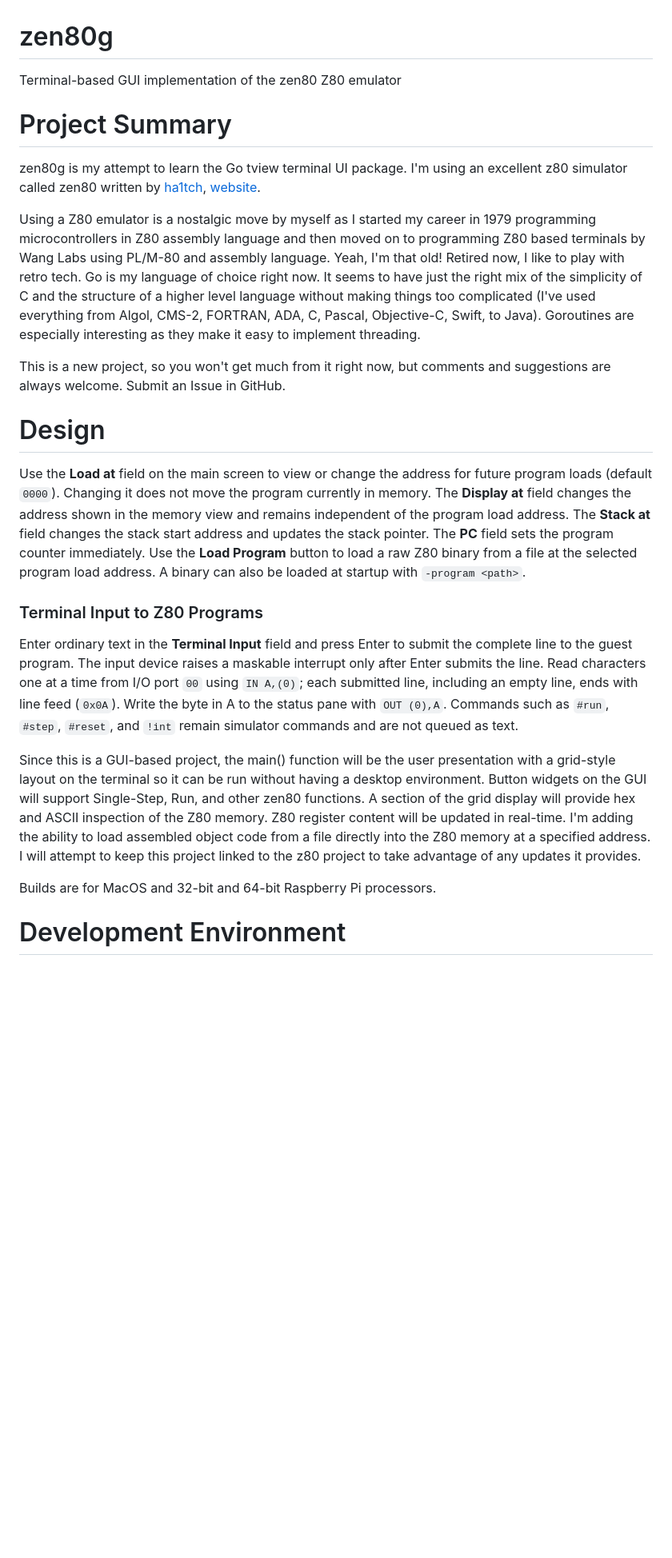
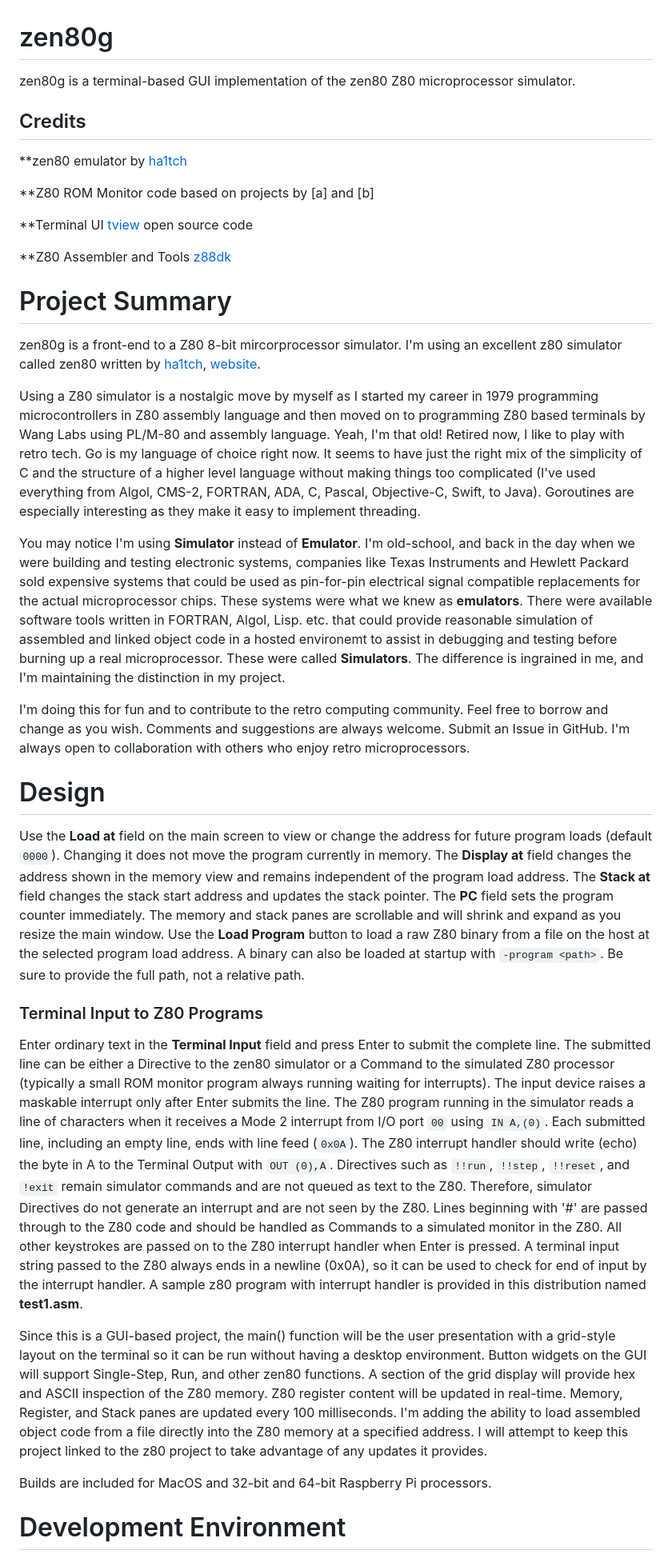
Before and after one commit to cjr29/zen80g, a Markdown page: README.md, the part around one of its changes. Shown at 80% size. Drawn GitHub-style; blank space fills up the shorter version.

Commit message:
v0.2.3 - update README and CPU Step code

```diff
--- a/README.md
+++ b/README.md
@@ -1,22 +1,33 @@
 # zen80g
-Terminal-based GUI implementation of the zen80 Z80 emulator
+zen80g is a terminal-based GUI implementation of the zen80 Z80 microprocessor simulator.
+## Credits
+**zen80 emulator by [ha1tch](https://github.com/ha1tch/zen80)
+
+**Z80 ROM Monitor code based on projects by [a] and [b]
+
+**Terminal UI [tview](github.com/rivo/tview) open source code
+
+**Z80 Assembler and Tools [z88dk](https://github.com/z88dk/z88dk)
+
 # Project Summary
-zen80g is my attempt to learn the Go tview terminal UI package. I'm using an excellent z80 simulator called zen80 written by [ha1tch](https://github.com/ha1tch/zen80.git), [website](https://ha1tch.github.io/zsp/projects/zen80/index.html).
+zen80g is a front-end to a Z80 8-bit mircorprocessor simulator. I'm using an excellent z80 simulator called zen80 written by [ha1tch](https://github.com/ha1tch/zen80.git), [website](https://ha1tch.github.io/zsp/projects/zen80/index.html).
 
-Using a Z80 emulator is a nostalgic move by myself as I started my career in 1979 programming microcontrollers in Z80 assembly language and then moved on to programming Z80 based terminals by Wang Labs using PL/M-80 and assembly language. Yeah, I'm that old! Retired now, I like to play with retro tech. Go is my language of choice right now. It seems to have just the right mix of the simplicity of C and the structure of a higher level language without making things too complicated (I've used everything from Algol, CMS-2, FORTRAN, ADA, C, Pascal, Objective-C, Swift, to Java). Goroutines are especially interesting as they make it easy to implement threading.
+Using a Z80 simulator is a nostalgic move by myself as I started my career in 1979 programming microcontrollers in Z80 assembly language and then moved on to programming Z80 based terminals by Wang Labs using PL/M-80 and assembly language. Yeah, I'm that old! Retired now, I like to play with retro tech. Go is my language of choice right now. It seems to have just the right mix of the simplicity of C and the structure of a higher level language without making things too complicated (I've used everything from Algol, CMS-2, FORTRAN, ADA, C, Pascal, Objective-C, Swift, to Java). Goroutines are especially interesting as they make it easy to implement threading.
 
-This is a new project, so you won't get much from it right now, but comments and suggestions are always welcome. Submit an Issue in GitHub.
+You may notice I'm using **Simulator** instead of **Emulator**. I'm old-school, and back in the day when we were building and testing electronic systems, companies like Texas Instruments and Hewlett Packard sold expensive systems that could be used as pin-for-pin electrical signal compatible replacements for the actual microprocessor chips. These systems were what we knew as **emulators**. There were available software tools written in FORTRAN, Algol, Lisp. etc. that could provide reasonable simulation of assembled and linked object code in a hosted environemt to assist in debugging and testing before burning up a real microprocessor. These were called **Simulators**. The difference is ingrained in me, and I'm maintaining the distinction in my project.
+
+I'm doing this for fun and to contribute to the retro computing community. Feel free to borrow and change as you wish. Comments and suggestions are always welcome. Submit an Issue in GitHub. I'm always open to collaboration with others who enjoy retro microprocessors.
 
 # Design
-Use the **Load at** field on the main screen to view or change the address for future program loads (default `0000`). Changing it does not move the program currently in memory. The **Display at** field changes the address shown in the memory view and remains independent of the program load address. The **Stack at** field changes the stack start address and updates the stack pointer. The **PC** field sets the program counter immediately. Use the **Load Program** button to load a raw Z80 binary from a file at the selected program load address. A binary can also be loaded at startup with `-program <path>`.
+Use the **Load at** field on the main screen to view or change the address for future program loads (default `0000`). Changing it does not move the program currently in memory. The **Display at** field changes the address shown in the memory view and remains independent of the program load address. The **Stack at** field changes the stack start address and updates the stack pointer. The **PC** field sets the program counter immediately. The memory and stack panes are scrollable and will shrink and expand as you resize the main window. Use the **Load Program** button to load a raw Z80 binary from a file on the host at the selected program load address. A binary can also be loaded at startup with `-program <path>`. Be sure to provide the full path, not a relative path.
 
 ### Terminal Input to Z80 Programs
 
-Enter ordinary text in the **Terminal Input** field and press Enter to submit the complete line to the guest program. The input device raises a maskable interrupt only after Enter submits the line. Read characters one at a time from I/O port `00` using `IN A,(0)`; each submitted line, including an empty line, ends with line feed (`0x0A`). Write the byte in A to the status pane with `OUT (0),A`. Commands such as `#run`, `#step`, `#reset`, and `!int` remain simulator commands and are not queued as text.
+Enter ordinary text in the **Terminal Input** field and press Enter to submit the complete line. The submitted line can be either a Directive to the zen80 simulator or a Command to the simulated Z80 processor (typically a small  ROM monitor program always running waiting for interrupts). The input device raises a maskable interrupt only after Enter submits the line. The Z80 program running in the simulator reads a line of characters when it receives a Mode 2 interrupt from I/O port `00` using `IN A,(0)`. Each submitted line, including an empty line, ends with line feed (`0x0A`). The Z80 interrupt handler should write (echo) the byte in A to the Terminal Output with `OUT (0),A`. Directives such as `!!run`, `!!step`, `!!reset`, and `!exit` remain simulator commands and are not queued as text to the Z80. Therefore, simulator Directives do not generate an interrupt and are not seen by the Z80. Lines beginning with '#' are passed through to the Z80 code and should be handled as Commands to a simulated monitor in the Z80. All other keystrokes are passed on to the Z80 interrupt handler when Enter is pressed. A terminal input string passed to the Z80 always ends in a newline (0x0A), so it can be used to check for end of input by the interrupt handler. A sample z80 program with interrupt handler is provided in this distribution named **test1.asm**.
 
-Since this is a GUI-based project, the main() function will be the user presentation with a grid-style layout on the terminal so it can be run without having a desktop environment. Button widgets on the GUI will support Single-Step, Run, and other zen80 functions. A section of the grid display will provide hex and ASCII inspection of the Z80 memory. Z80 register content will be updated in real-time. I'm adding the ability to load assembled object code from a file directly into the Z80 memory at a specified address. I will attempt to keep this project linked to the z80 project to take advantage of any updates it provides.
+Since this is a GUI-based project, the main() function will be the user presentation with a grid-style layout on the terminal so it can be run without having a desktop environment. Button widgets on the GUI will support Single-Step, Run, and other zen80 functions. A section of the grid display will provide hex and ASCII inspection of the Z80 memory. Z80 register content will be updated in real-time. Memory, Register, and Stack panes are updated every 100 milliseconds. I'm adding the ability to load assembled object code from a file directly into the Z80 memory at a specified address. I will attempt to keep this project linked to the z80 project to take advantage of any updates it provides.
 
-Builds are for MacOS and 32-bit and 64-bit Raspberry Pi processors.
+Builds are included for MacOS and 32-bit and 64-bit Raspberry Pi processors.
 
 # Development Environment
 Development is in Visual Studio Code on a MacBook Air M4 running macOS Golden Gate 27.x using go 1.27.x.
```
Also changed, not shown: other parts of README.md (+1 -0 lines), images/screen2.png, 6 other files.
